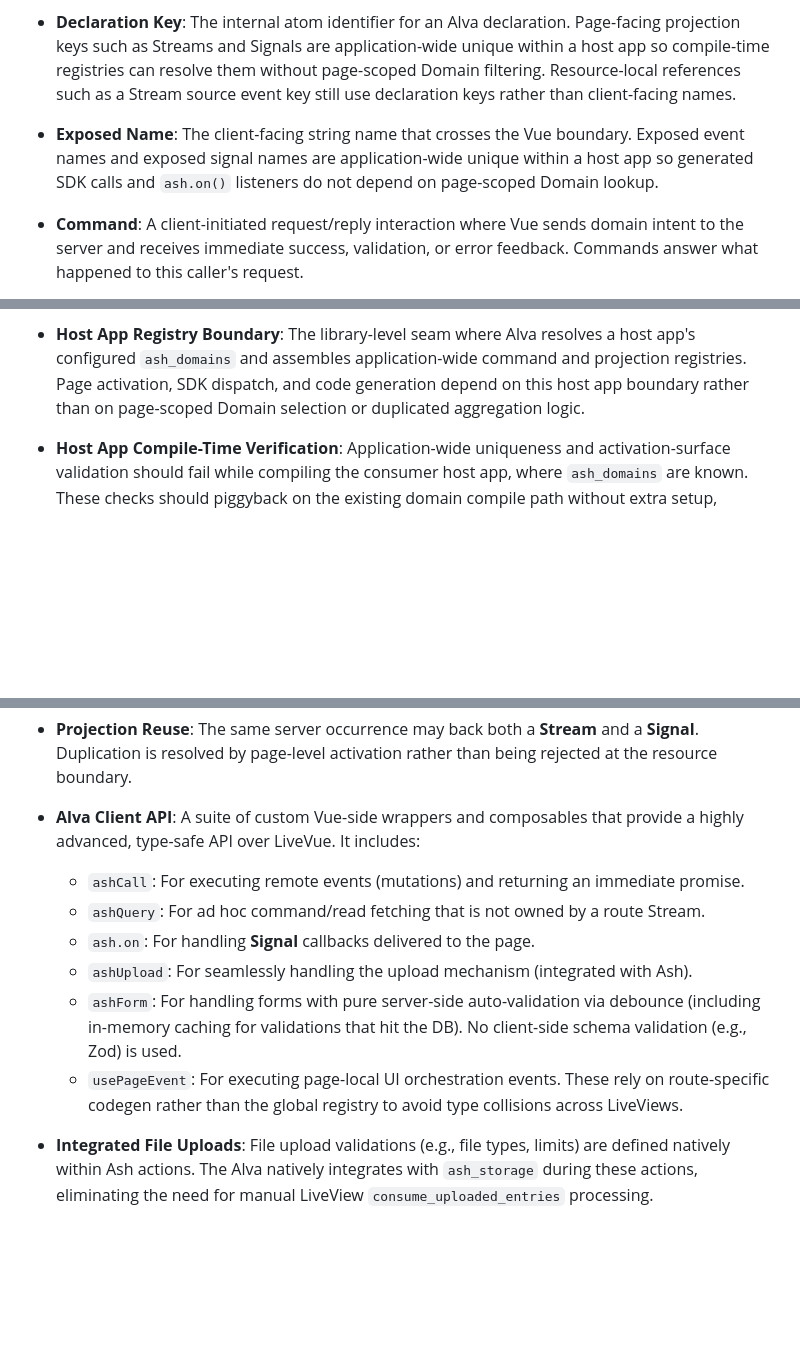
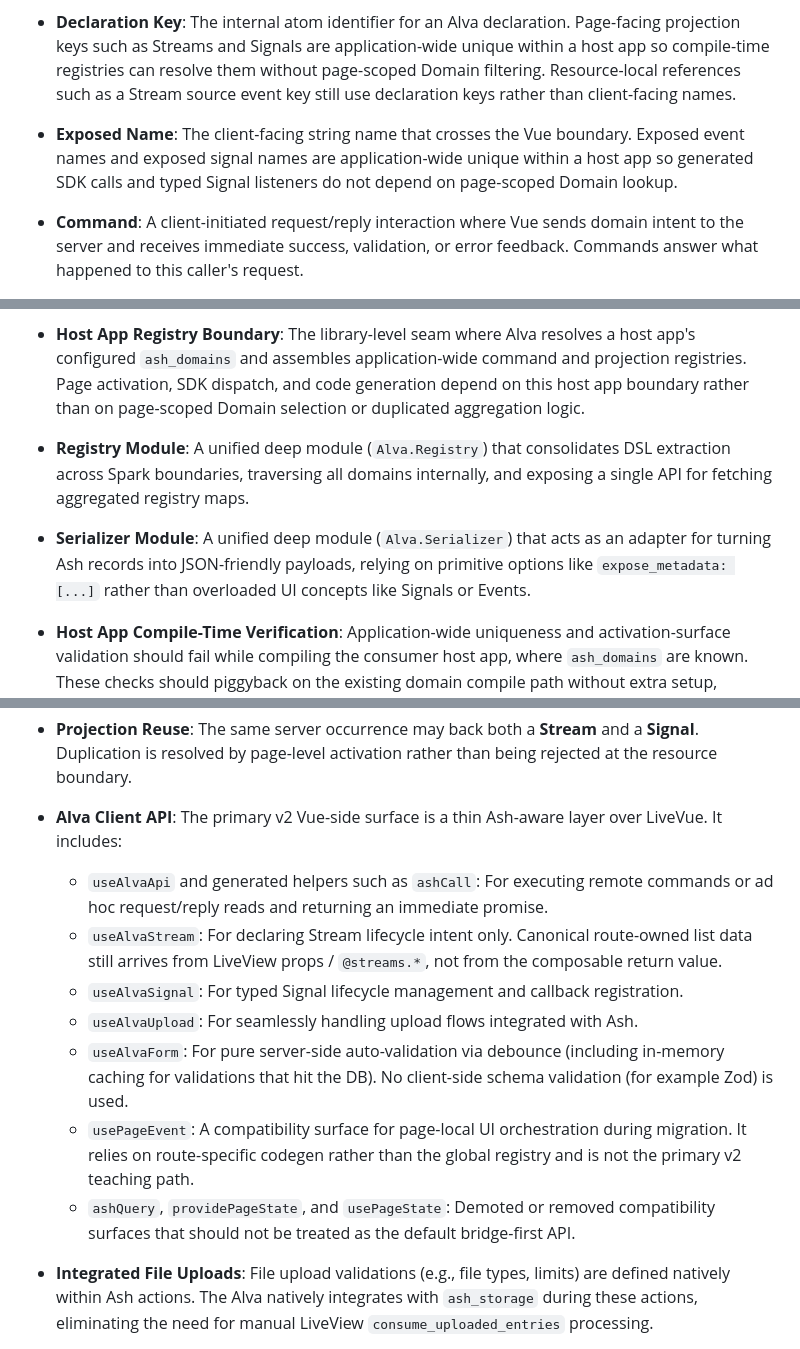
Before and after one commit to hopewithoute/alva, a Markdown page: CONTEXT.md, 3 parts joined by grey strips. Drawn GitHub-style; blank space fills up the shorter version.

Commit message:
docs: update CONTEXT.md domain documentation

```diff
--- a/CONTEXT.md
+++ b/CONTEXT.md
@@ -8,7 +8,7 @@
 - **Event Result / PubSub**: Direct calls return an **Immediate Promise Reply** for instant command feedback. Meanwhile, out-of-band stream updates are projected through server-side Phoenix streams and delivered to Vue through LiveVue stream diffs, while non-stream occurrences use **Signals**.
 - **Action**: The Ash operation that executes domain behavior, usually named as an imperative atom like `:create`, `:begin_processing`, or `:fulfill`. Actions answer what the server is asked to do, not what happened afterward.
 - **Declaration Key**: The internal atom identifier for an Alva declaration. Page-facing projection keys such as Streams and Signals are application-wide unique within a host app so compile-time registries can resolve them without page-scoped Domain filtering. Resource-local references such as a Stream source event key still use declaration keys rather than client-facing names.
-- **Exposed Name**: The client-facing string name that crosses the Vue boundary. Exposed event names and exposed signal names are application-wide unique within a host app so generated SDK calls and `ash.on()` listeners do not depend on page-scoped Domain lookup.
+- **Exposed Name**: The client-facing string name that crosses the Vue boundary. Exposed event names and exposed signal names are application-wide unique within a host app so generated SDK calls and typed Signal listeners do not depend on page-scoped Domain lookup.
 - **Command**: A client-initiated request/reply interaction where Vue sends domain intent to the server and receives immediate success, validation, or error feedback. Commands answer what happened to this caller's request.
 - **Publication**: An Ash PubSub declaration that says when a notification should be broadcast and how its Event and Topic are formed.
 - **Event**: The published event name carried by an Ash PubSub broadcast, coming from `event:` when provided or otherwise from the publication identity such as an action name. It is transport occurrence metadata, not a client command declaration.
@@ -30,6 +30,8 @@
 - **Global Command Registry**: The application-wide registry assembled from compile-time metadata in the host app's configured `ash_domains`. It maps exposed client Event names to their Resource and Action metadata for SDK dispatch. Runtime should resolve it by host app context such as `otp_app`, may cache the assembled table in stable environments, should prefer uncached assembly in iterative environments like dev/test, and must never narrow command lookup through page-scoped Domains.
 - **Global Projection Registry**: The application-wide registry assembled from compile-time metadata in the host app's configured `ash_domains` for page-facing Streams, Signals, and upload metadata. `use Alva.LiveView` activates projections by declaration key from this host app registry and should not require page-scoped `domains:` input. Runtime may cache the assembled registry per host app in stable environments, should prefer uncached assembly in iterative environments like dev/test, and projection identity remains compile-time-authored.
 - **Host App Registry Boundary**: The library-level seam where Alva resolves a host app's configured `ash_domains` and assembles application-wide command and projection registries. Page activation, SDK dispatch, and code generation depend on this host app boundary rather than on page-scoped Domain selection or duplicated aggregation logic.
+- **Registry Module**: A unified deep module (`Alva.Registry`) that consolidates DSL extraction across Spark boundaries, traversing all domains internally, and exposing a single API for fetching aggregated registry maps.
+- **Serializer Module**: A unified deep module (`Alva.Serializer`) that acts as an adapter for turning Ash records into JSON-friendly payloads, relying on primitive options like `expose_metadata: [...]` rather than overloaded UI concepts like Signals or Events.
 - **Host App Compile-Time Verification**: Application-wide uniqueness and activation-surface validation should fail while compiling the consumer host app, where `ash_domains` are known. These checks should piggyback on the existing domain compile path without extra setup, custom compilers, or explicit verification tasks, while remaining tolerant of normal host-app compile order instead of forcing new sibling-domain compilation dependencies. Compiling the Alva library in isolation without a host app registry context should remain a safe no-op for those host-app-level checks.
 - **Activation Declaration Form**: Public declarative page activation uses only the keyword form of `use Alva.LiveView` and should expose only page-owned concerns such as `subscriptions:`. Legacy tuple forms and page-scoped `domains:` are not part of the supported surface because they bypass or duplicate host app registry resolution and should fail at compile-time without a deprecation shim.
 - **Activation Validation**: Alva validates page activation strict layers. First, declarative page activation must match the allowlisted public surface and allowed nested option shapes. Both layers fail loudly rather than silently widening behavior or falling back to legacy paths.
@@ -37,13 +39,14 @@
 - **Projection Activation Uniqueness**: A page may activate a given Stream or Signal at most once in declarative page activation. Duplicate entries in `subscriptions:` are declaration conflicts and should fail at compile-time.
 - **Page Projection Namespace**: Declarative page activation uses one shared projection-key namespace across `subscriptions:`. A page may not activate the same Declaration Key as both a Stream and a Signal.
 - **Projection Reuse**: The same server occurrence may back both a **Stream** and a **Signal**. Duplication is resolved by page-level activation rather than being rejected at the resource boundary.
-- **Alva Client API**: A suite of custom Vue-side wrappers and composables that provide a highly advanced, type-safe API over LiveVue. It includes:
-  - `ashCall`: For executing remote events (mutations) and returning an immediate promise.
-  - `ashQuery`: For ad hoc command/read fetching that is not owned by a route Stream.
-  - `ash.on`: For handling **Signal** callbacks delivered to the page.
-  - `ashUpload`: For seamlessly handling the upload mechanism (integrated with Ash).
-  - `ashForm`: For handling forms with pure server-side auto-validation via debounce (including in-memory caching for validations that hit the DB). No client-side schema validation (e.g., Zod) is used.
-  - `usePageEvent`: For executing page-local UI orchestration events. These rely on route-specific codegen rather than the global registry to avoid type collisions across LiveViews.
+- **Alva Client API**: The primary v2 Vue-side surface is a thin Ash-aware layer over LiveVue. It includes:
+  - `useAlvaApi` and generated helpers such as `ashCall`: For executing remote commands or ad hoc request/reply reads and returning an immediate promise.
+  - `useAlvaStream`: For declaring Stream lifecycle intent only. Canonical route-owned list data still arrives from LiveView props / `@streams.*`, not from the composable return value.
+  - `useAlvaSignal`: For typed Signal lifecycle management and callback registration.
+  - `useAlvaUpload`: For seamlessly handling upload flows integrated with Ash.
+  - `useAlvaForm`: For pure server-side auto-validation via debounce (including in-memory caching for validations that hit the DB). No client-side schema validation (for example Zod) is used.
+  - `usePageEvent`: A compatibility surface for page-local UI orchestration during migration. It relies on route-specific codegen rather than the global registry and is not the primary v2 teaching path.
+  - `ashQuery`, `providePageState`, and `usePageState`: Demoted or removed compatibility surfaces that should not be treated as the default bridge-first API.
 - **Integrated File Uploads**: File upload validations (e.g., file types, limits) are defined natively within Ash actions. The Alva natively integrates with `ash_storage` during these actions, eliminating the need for manual LiveView `consume_uploaded_entries` processing.
 - **Internal Dispatcher Table**: An O(1) lookup map assembled from compile-time metadata in the host app's configured `ash_domains`. It routes frontend intent strings (e.g., `"students.create"`) directly to the correct Ash Resource/Action without requiring the developer to maintain a manual registry file. Cross-resource verification should halt compilation when exposed names collide inside the same host app registry.
 - **Dispatcher Actor Injection**: Unlike traditional plugs that use `Ash.set_actor/1` in the process dictionary, the Alva Alva explicitly extracts the actor (and tenant) from the LiveView `socket.assigns` and passes them directly to the action options (e.g., `actor: socket.assigns.current_user`) on every dispatch. This guarantees accurate state resolution throughout the long-lived LiveView process lifecycle without relying on process dictionary mutation.
```
Also changed, not shown: other parts of CONTEXT.md (+2 -2 lines).
